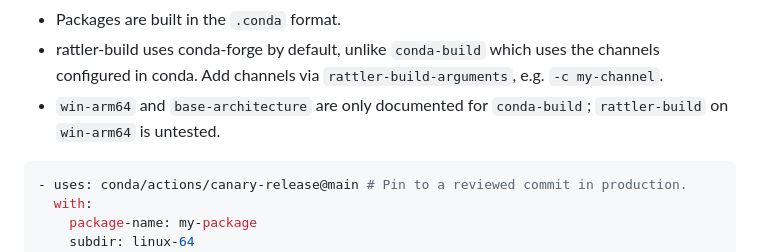
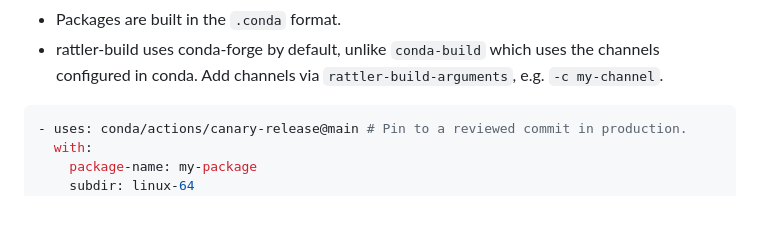
Before and after one commit to conda/actions, a Markdown page: canary-release/README.md, the part around the change. GitHub-like rendering; blank space fills up the shorter version.

Commit message:
removing line from README

````diff
--- a/canary-release/README.md
+++ b/canary-release/README.md
@@ -43,8 +43,6 @@ Notes for `rattler-build`:
 - rattler-build uses conda-forge by default, unlike `conda-build` which uses the
   channels configured in conda. Add channels via `rattler-build-arguments`,
   e.g. `-c my-channel`.
-- `win-arm64` and `base-architecture` are only documented for `conda-build`;
-  `rattler-build` on `win-arm64` is untested.
 
 ```yaml
 - uses: conda/actions/canary-release@main # Pin to a reviewed commit in production.
````
